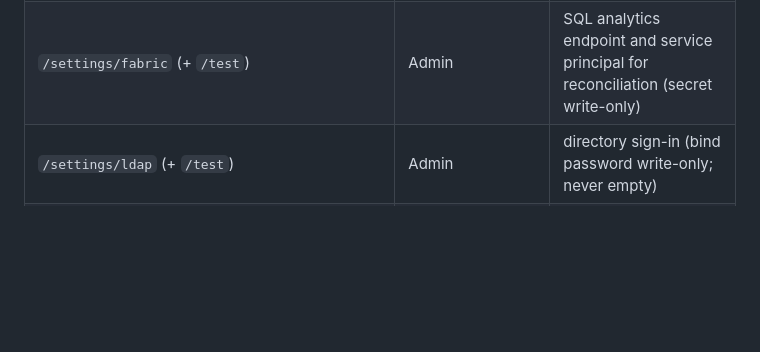
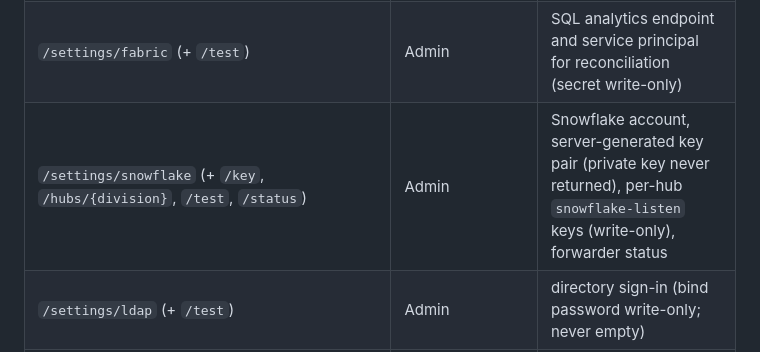
Before and after one commit to farmera2005/DataMover, a Markdown page: docs/control-api.md, the part around the change. GitHub-like rendering; blank space fills up the shorter version.

Commit message:
Document the Snowflake settings routes
Co-Authored-By: Claude Opus 5.5 <noreply@anthropic.com>
Claude-Session: https://claude.ai/code/session_01DDKaoZvVd1LGxteVCuRfEw

```diff
--- a/docs/control-api.md
+++ b/docs/control-api.md
@@ -25,6 +25,7 @@ ports with `LAKEFLOW_HTTP_PORT`, `LAKEFLOW_HTTPS_PORT` and `LAKEFLOW_COLLECTOR_P
 | `GET/POST/PUT/DELETE /users` | Admin | local accounts; directory users' status (their role comes from groups) |
 | `/settings/event-hubs/{division}` | Admin | the hub per division, from a Send-only policy's connection string (key write-only) |
 | `/settings/fabric` (+ `/test`) | Admin | SQL analytics endpoint and service principal for reconciliation (secret write-only) |
+| `/settings/snowflake` (+ `/key`, `/hubs/{division}`, `/test`, `/status`) | Admin | Snowflake account, server-generated key pair (private key never returned), per-hub `snowflake-listen` keys (write-only), forwarder status |
 | `/settings/ldap` (+ `/test`) | Admin | directory sign-in (bind password write-only; never empty) |
 | `/settings/server` (+ `/certificate`) | Admin | the server's name; upload or remove the browser certificate |
 | `GET /settings/server/ca.crt` | signed in | the Lakeflow CA certificate (public), to trust on PCs |
```
